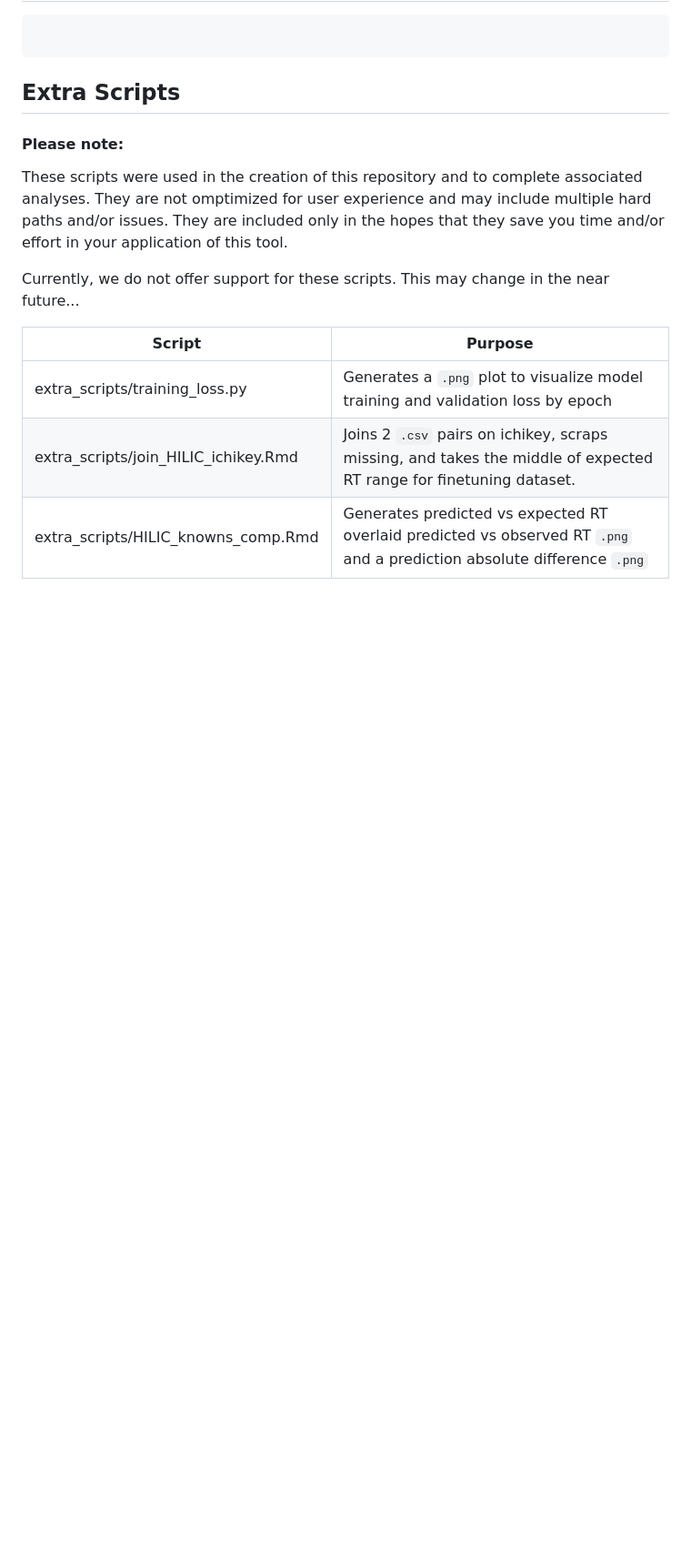
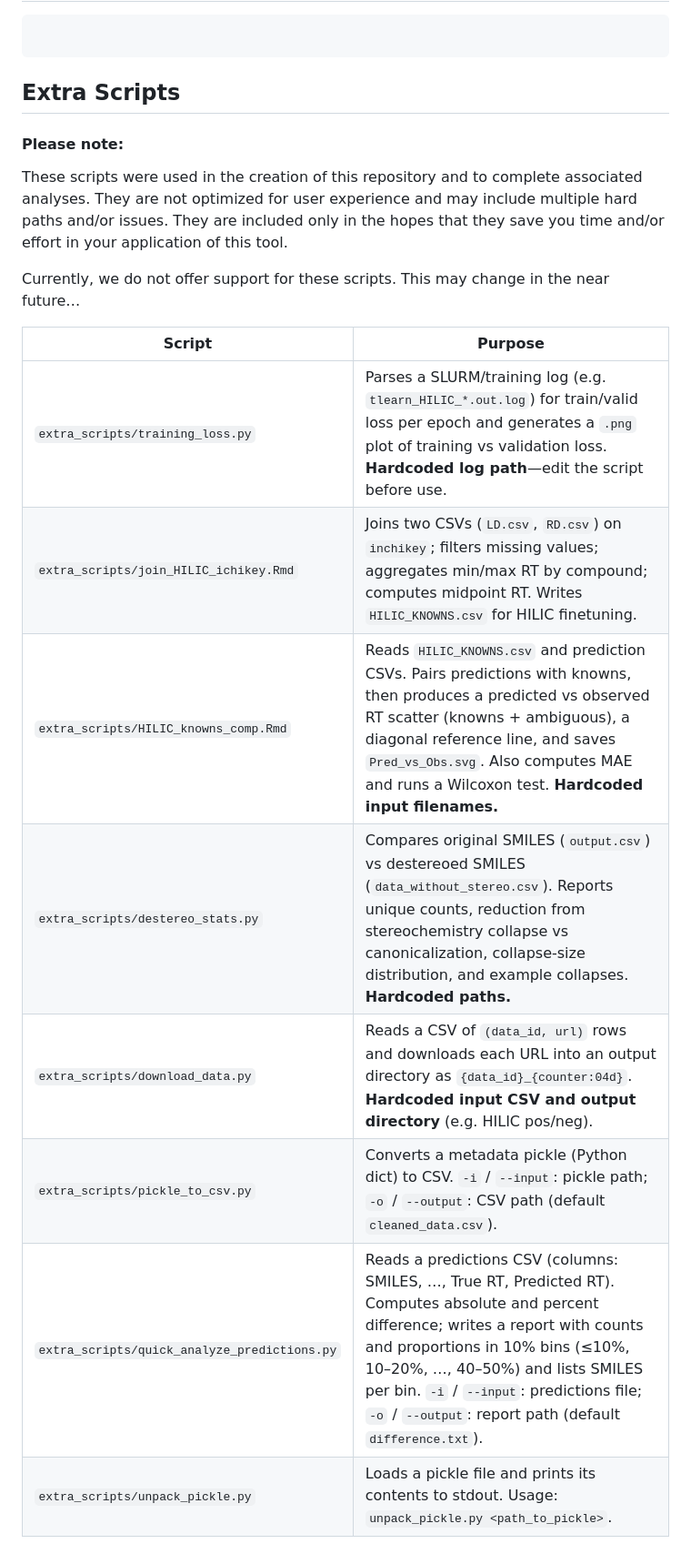
Before and after one commit to kbcoulter/deep_metab, a Markdown page: documentation/app_manual.md, the part around one of its changes. Shown at 91% size. Rendered like a GitHub page; blank space fills up the shorter version.

```diff
--- a/documentation/app_manual.md
+++ b/documentation/app_manual.md
@@ -115,12 +158,17 @@ Note: You will likely need to change the data paths in the script before running
 
 ## Extra Scripts
 #### Please note:
-These scripts were used in the creation of this repository and to complete associated analyses. They are not omptimized for user experience and may include multiple hard paths and/or issues. They are included only in the hopes that they save you time and/or effort in your application of this tool.
+These scripts were used in the creation of this repository and to complete associated analyses. They are not optimized for user experience and may include multiple hard paths and/or issues. They are included only in the hopes that they save you time and/or effort in your application of this tool.
 
-Currently, we do not offer support for these scripts. This may change in the near future...
+Currently, we do not offer support for these scripts. This may change in the near future…
 
-| Script                         | Purpose                                                                 |
-|--------------------------------|-------------------------------------------------------------------------|
-| extra_scripts/training_loss.py    | Generates a `.png` plot to visualize model training and validation loss by epoch |
-| extra_scripts/join_HILIC_ichikey.Rmd | Joins 2 `.csv` pairs on ichikey, scraps missing, and takes the middle of expected RT range for finetuning dataset. |
-|extra_scripts/HILIC_knowns_comp.Rmd| Generates predicted vs expected RT overlaid predicted vs observed RT `.png` and a prediction absolute difference `.png`|
+| Script | Purpose |
+|--------|---------|
+| `extra_scripts/training_loss.py` | Parses a SLURM/training log (e.g. `tlearn_HILIC_*.out.log`) for train/valid loss per epoch and generates a `.png` plot of training vs validation loss. **Hardcoded log path**—edit the script before use. |
+| `extra_scripts/join_HILIC_ichikey.Rmd` | Joins two CSVs (`LD.csv`, `RD.csv`) on `inchikey`; filters missing values; aggregates min/max RT by compound; computes midpoint RT. Writes `HILIC_KNOWNS.csv` for HILIC finetuning. |
+| `extra_scripts/HILIC_knowns_comp.Rmd` | Reads `HILIC_KNOWNS.csv` and prediction CSVs. Pairs predictions with knowns, then produces a predicted vs observed RT scatter (knowns + ambiguous), a diagonal reference line, and saves `Pred_vs_Obs.svg`. Also computes MAE and runs a Wilcoxon test. **Hardcoded input filenames.** |
+| `extra_scripts/destereo_stats.py` | Compares original SMILES (`output.csv`) vs destereoed SMILES (`data_without_stereo.csv`). Reports unique counts, reduction from stereochemistry collapse vs canonicalization, collapse-size distribution, and example collapses. **Hardcoded paths.** |
+| `extra_scripts/download_data.py` | Reads a CSV of `(data_id, url)` rows and downloads each URL into an output directory as `{data_id}_{counter:04d}`. **Hardcoded input CSV and output directory** (e.g. HILIC pos/neg). |
+| `extra_scripts/pickle_to_csv.py` | Converts a metadata pickle (Python dict) to CSV. `-i` / `--input`: pickle path; `-o` / `--output`: CSV path (default `cleaned_data.csv`). |
+| `extra_scripts/quick_analyze_predictions.py` | Reads a predictions CSV (columns: SMILES, …, True RT, Predicted RT). Computes absolute and percent difference; writes a report with counts and proportions in 10% bins (≤10%, 10–20%, …, 40–50%) and lists SMILES per bin. `-i` / `--input`: predictions file; `-o` / `--output`: report path (default `difference.txt`). |
+| `extra_scripts/unpack_pickle.py` | Loads a pickle file and prints its contents to stdout. Usage: `unpack_pickle.py <path_to_pickle>`. |
```
Also changed, not shown: other parts of documentation/app_manual.md (+49 -6 lines), README.md (+7 -7 lines), documentation/references.md (+2 -0 lines).
